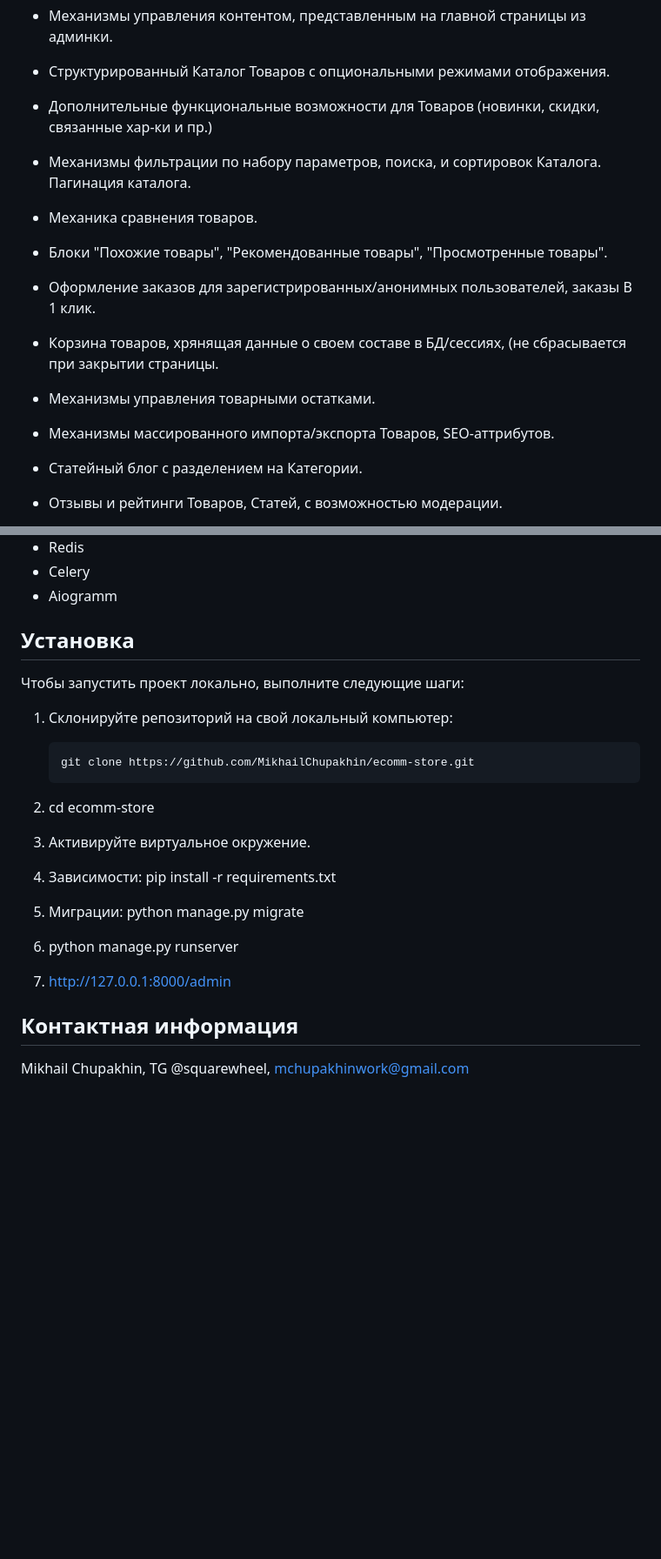
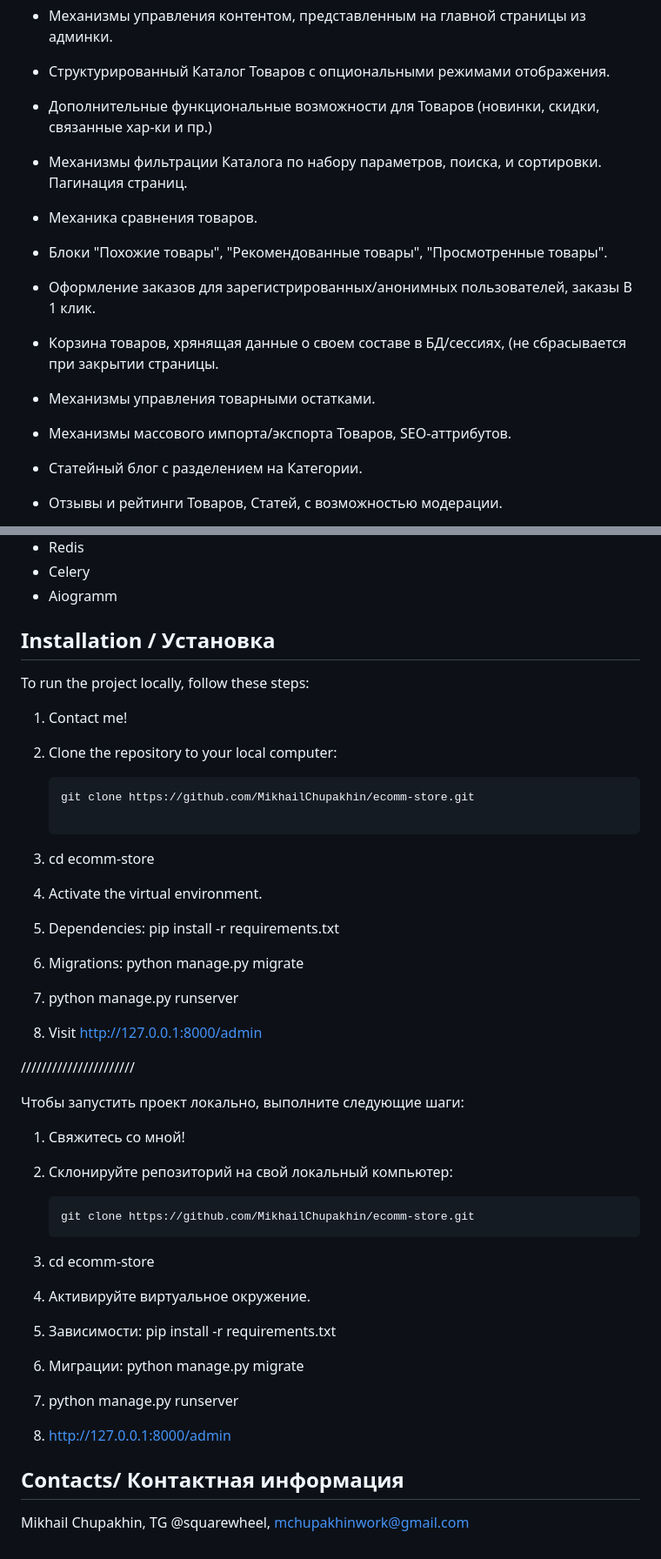
Before and after one commit to MikhailChupakhin/E-commerce-Python-Django, a Markdown page: README.md, 2 parts joined by grey strips. Shown at 87% size. Rendered like a GitHub page; blank space fills up the shorter version.

````diff
--- a/README.md
+++ b/README.md
@@ -12,13 +59,13 @@
 - Механизмы управления контентом, представленным на главной страницы из админки.
 - Структурированный Каталог Товаров с опциональными режимами отображения.
 - Дополнительные функциональные возможности для Товаров (новинки, скидки, связанные хар-ки и пр.)
-- Механизмы фильтрации по набору параметров, поиска, и сортировок Каталога. Пагинация каталога.
+- Механизмы фильтрации Каталога по набору параметров, поиска, и сортировки. Пагинация страниц.
 - Механика сравнения товаров.
 - Блоки "Похожие товары", "Рекомендованные товары", "Просмотренные товары".
 - Оформление заказов для зарегистрированных/анонимных пользователей, заказы В 1 клик.
 - Корзина товаров, хрянящая данные о своем составе в БД/сессиях, (не сбрасывается при закрытии страницы.
 - Механизмы управления товарными остатками.
-- Механизмы массированного импорта/экспорта Товаров, SEO-аттрибутов.
+- Механизмы массового импорта/экспорта Товаров, SEO-аттрибутов.
 
 - Статейный блог с разделением на Категории.
 - Отзывы и рейтинги Товаров, Статей, с возможностью модерации.
@@ -48,21 +95,45 @@
 - Celery
 - Aiogramm
 
-## Установка
+## Installation / Установка
+
+To run the project locally, follow these steps:
+
+1. Contact me!
+
+2. Clone the repository to your local computer:
+    ```bash
+    git clone https://github.com/MikhailChupakhin/ecomm-store.git
+
+3. cd ecomm-store
+
+4. Activate the virtual environment.
+
+5. Dependencies: pip install -r requirements.txt
+
+6. Migrations: python manage.py migrate
+
+7. python manage.py runserver
+
+8. Visit http://127.0.0.1:8000/admin
+
+//////////////////////
+
 
 Чтобы запустить проект локально, выполните следующие шаги:
 
-1. Склонируйте репозиторий на свой локальный компьютер:
+1. Свяжитесь со мной!
+2. Склонируйте репозиторий на свой локальный компьютер:
 
    ```bash
    git clone https://github.com/MikhailChupakhin/ecomm-store.git
-2. cd ecomm-store
-3. Активируйте виртуальное окружение.
-4. Зависимости: pip install -r requirements.txt
-5. Миграции: python manage.py migrate
-6. python manage.py runserver
-7. http://127.0.0.1:8000/admin
+3. cd ecomm-store
+4. Активируйте виртуальное окружение.
+5. Зависимости: pip install -r requirements.txt
+6. Миграции: python manage.py migrate
+7. python manage.py runserver
+8. http://127.0.0.1:8000/admin
 
 
-## Контактная информация
+## Contacts/ Контактная информация
 Mikhail Chupakhin, TG @squarewheel, mchupakhinwork@gmail.com
````
Also changed, not shown: other parts of README.md (+51 -4 lines).
